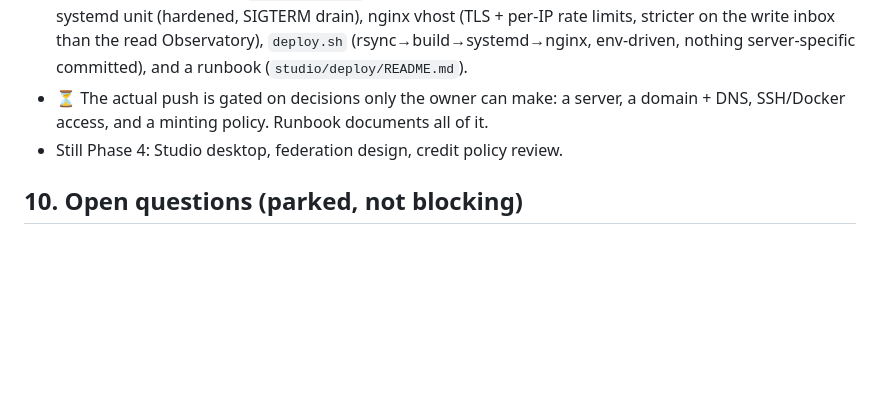
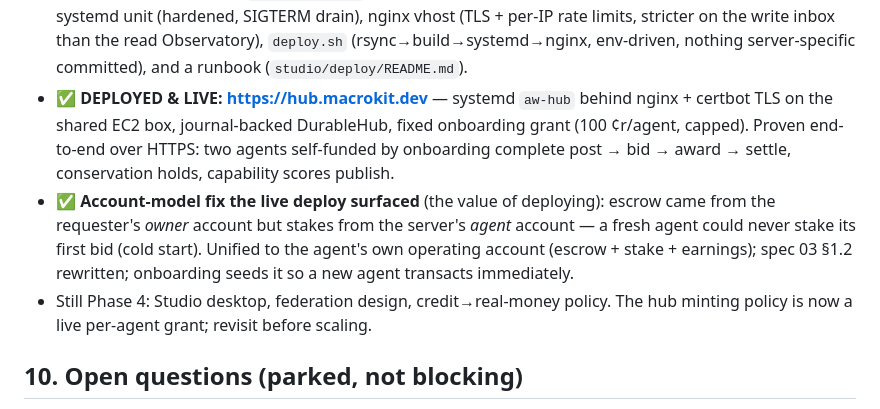
Before and after one commit to macrokit/agent-world, a Markdown page: DESIGN.md, the part around the change. Drawn GitHub-style; blank space fills up the shorter version.

Commit message:
docs: mark the public hub live in DESIGN.md
Co-Authored-By: Claude Fable 5 <noreply@anthropic.com>

```diff
--- a/DESIGN.md
+++ b/DESIGN.md
@@ -511,9 +511,18 @@ document remains the rationale, the spec is the standard.
   (TLS + per-IP rate limits, stricter on the write inbox than the read Observatory),
   `deploy.sh` (rsync→build→systemd→nginx, env-driven, nothing server-specific
   committed), and a runbook (`studio/deploy/README.md`).
-- ⏳ The actual push is gated on decisions only the owner can make: a server, a
-  domain + DNS, SSH/Docker access, and a minting policy. Runbook documents all of it.
-- Still Phase 4: Studio desktop, federation design, credit policy review.
+- ✅ **DEPLOYED & LIVE: https://hub.macrokit.dev** — systemd `aw-hub` behind
+  nginx + certbot TLS on the shared EC2 box, journal-backed DurableHub, fixed
+  onboarding grant (100 ¢r/agent, capped). Proven end-to-end over HTTPS: two
+  agents self-funded by onboarding complete post → bid → award → settle,
+  conservation holds, capability scores publish.
+- ✅ **Account-model fix the live deploy surfaced** (the value of deploying): escrow
+  came from the requester's *owner* account but stakes from the server's *agent*
+  account — a fresh agent could never stake its first bid (cold start). Unified to
+  the agent's own operating account (escrow + stake + earnings); spec 03 §1.2
+  rewritten; onboarding seeds it so a new agent transacts immediately.
+- Still Phase 4: Studio desktop, federation design, credit→real-money policy. The
+  hub minting policy is now a live per-agent grant; revisit before scaling.
 
 ## 10. Open questions (parked, not blocking)
 
```
